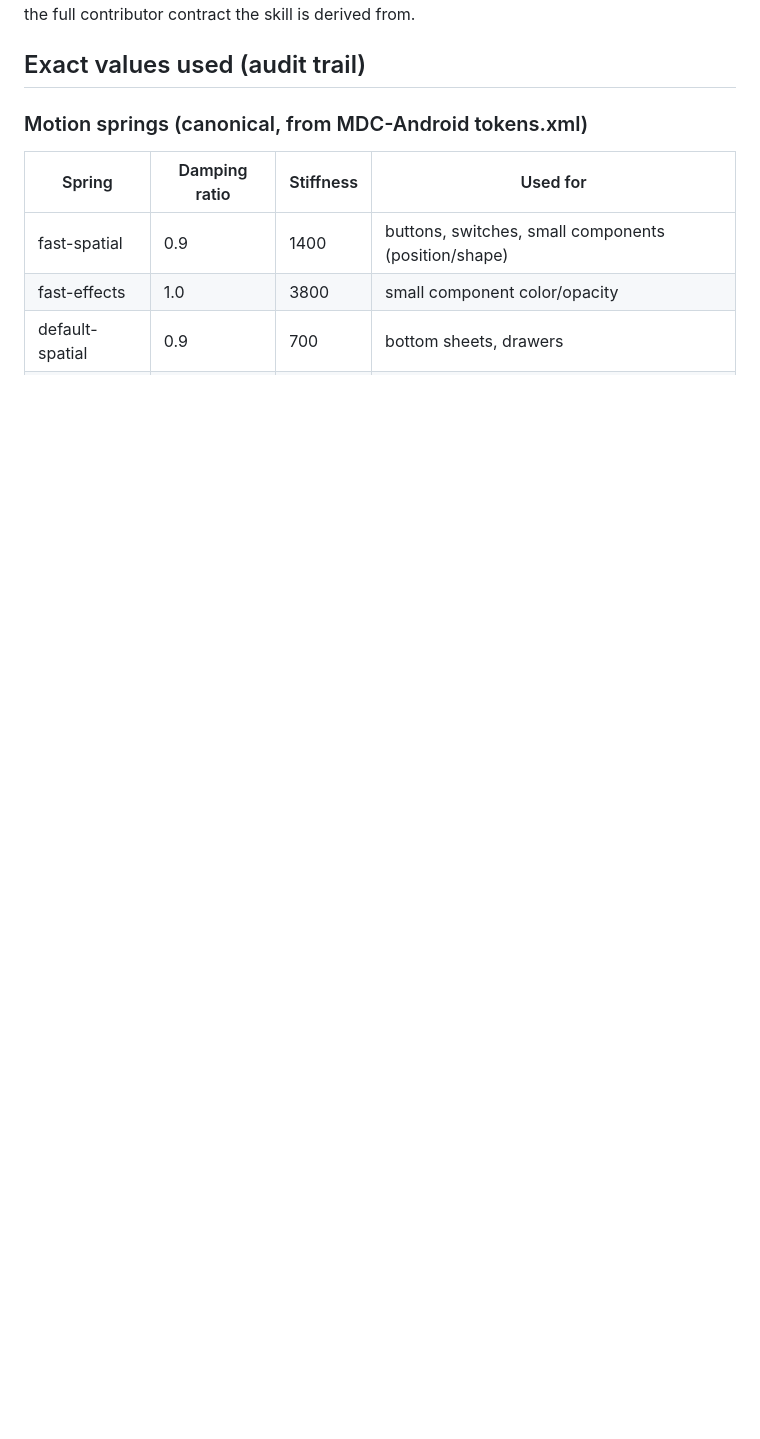
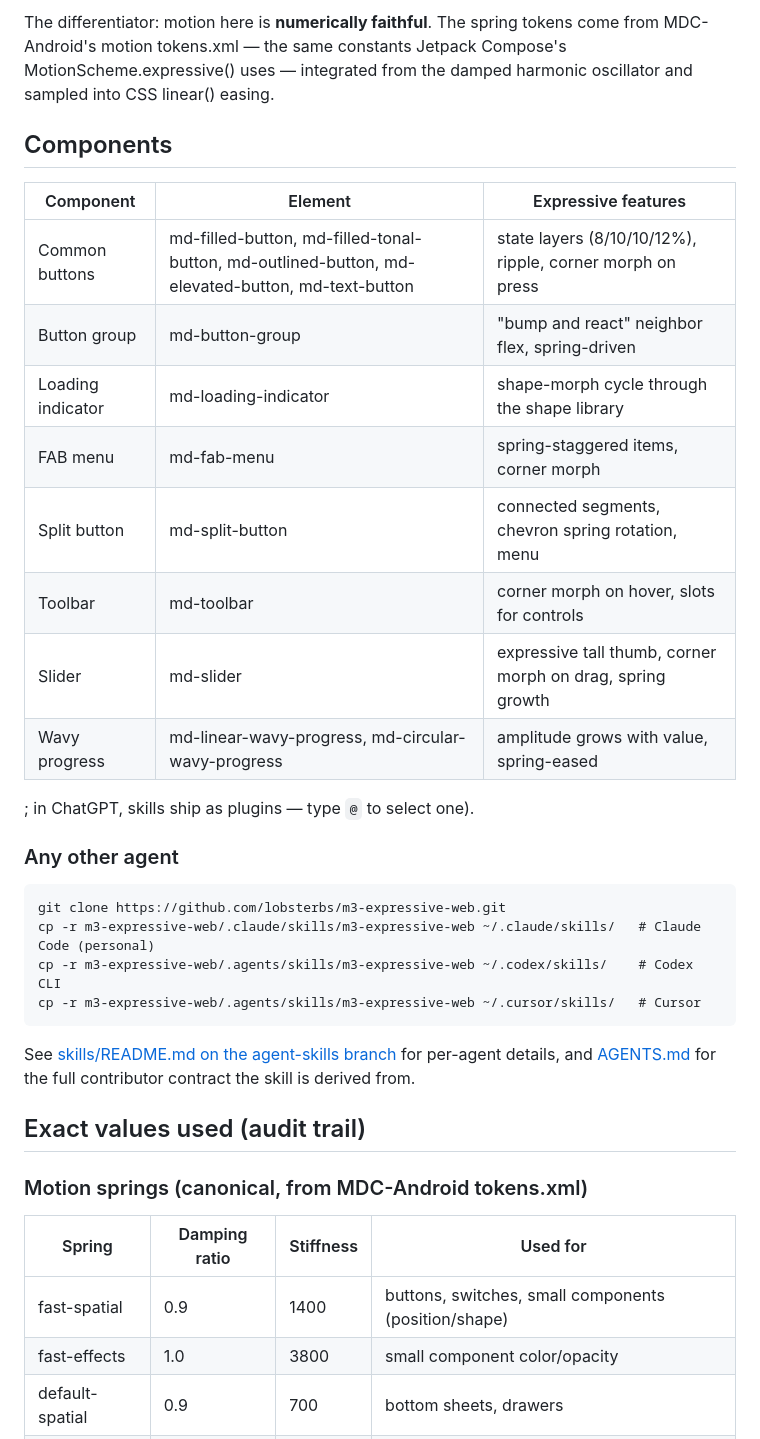
Before and after one commit to lobsterbs/m3-expressive-web, a Markdown page: README.md, the part around one of its changes. GitHub-like rendering; blank space fills up the shorter version.

```diff
--- a/README.md
+++ b/README.md
@@ -88,3 +124,33 @@ See [skills/README.md on the agent-skills branch](https://github.com/lobsterbs/m
+The differentiator: motion here is **numerically faithful**. The spring tokens
+come from MDC-Android's motion tokens.xml — the same constants Jetpack
+Compose's MotionScheme.expressive() uses — integrated from the damped harmonic
+oscillator and sampled into CSS linear() easing.
+
+## Components
+
+| Component | Element | Expressive features |
+| --- | --- | --- |
+| Common buttons | md-filled-button, md-filled-tonal-button, md-outlined-button, md-elevated-button, md-text-button | state layers (8/10/10/12%), ripple, corner morph on press |
+| Button group | md-button-group | "bump and react" neighbor flex, spring-driven |
+| Loading indicator | md-loading-indicator | shape-morph cycle through the shape library |
+| FAB menu | md-fab-menu | spring-staggered items, corner morph |
+| Split button | md-split-button | connected segments, chevron spring rotation, menu |
+| Toolbar | md-toolbar | corner morph on hover, slots for controls |
+| Slider | md-slider | expressive tall thumb, corner morph on drag, spring growth |
+| Wavy progress | md-linear-wavy-progress, md-circular-wavy-progress | amplitude grows with value, spring-eased |
+
+; in ChatGPT, skills ship as plugins —
+type `@` to select one).
+
+### Any other agent
+
+    git clone https://github.com/lobsterbs/m3-expressive-web.git
+    cp -r m3-expressive-web/.claude/skills/m3-expressive-web ~/.claude/skills/   # Claude Code (personal)
+    cp -r m3-expressive-web/.agents/skills/m3-expressive-web ~/.codex/skills/    # Codex CLI
+    cp -r m3-expressive-web/.agents/skills/m3-expressive-web ~/.cursor/skills/   # Cursor
+
+See [skills/README.md on the agent-skills
+branch](https://github.com/lobsterbs/m3-expressive-web/blob/agent-skills/skills/README.md)
 for per-agent details, and [AGENTS.md](AGENTS.md) for the full contributor
 contract the skill is derived from.
 
```
Also changed, not shown: other parts of README.md (+57 -21 lines).
